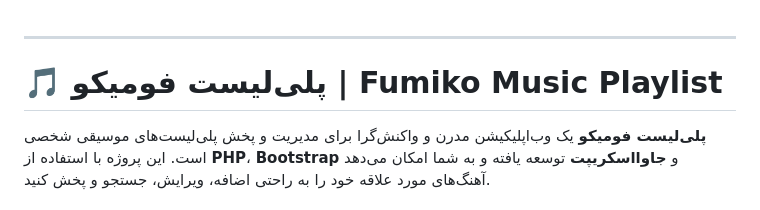
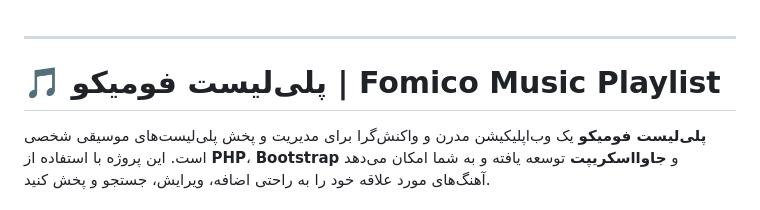
Before and after one commit to alilotfyarbat/my-music-playlist, a Markdown page: README.md, the part around the change. Rendered like a GitHub page.

```diff
--- a/README.md
+++ b/README.md
@@ -1,7 +1,7 @@
 
 ---
 
-# 🎵 پلی‌لیست فومیکو | Fumiko Music Playlist
+# 🎵 پلی‌لیست فومیکو | Fomico Music Playlist
 
 **پلی‌لیست فومیکو** یک وب‌اپلیکیشن مدرن و واکنش‌گرا برای مدیریت و پخش پلی‌لیست‌های موسیقی شخصی است. این پروژه با استفاده از **PHP**، **Bootstrap** و **جاوااسکریپت** توسعه یافته و به شما امکان می‌دهد آهنگ‌های مورد علاقه خود را به راحتی اضافه، ویرایش، جستجو و پخش کنید.
 
```
